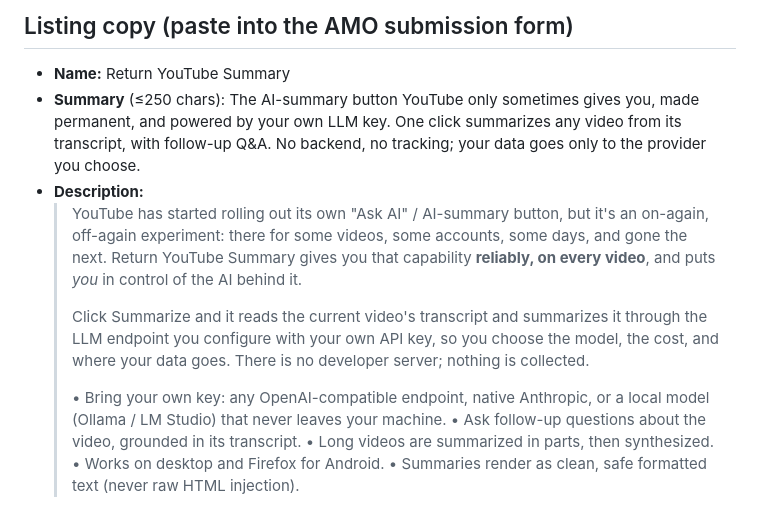
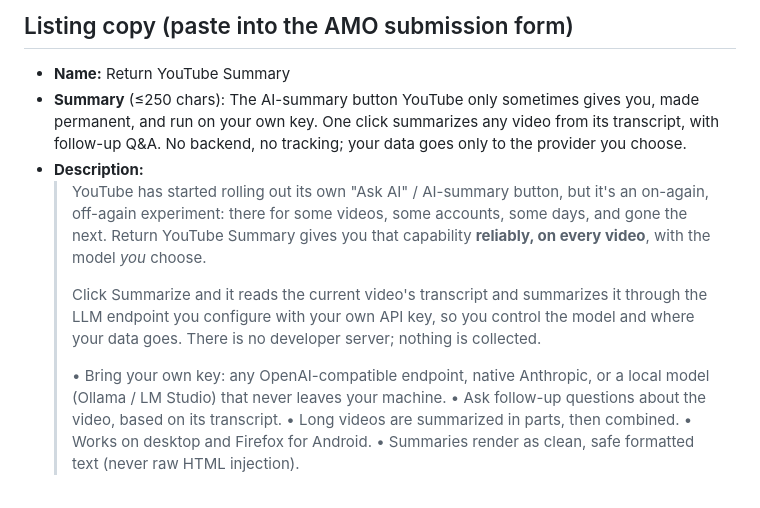
Before and after one commit to NaLG/yt-sum, a Markdown page: SUBMISSION.md, the part around the change. GitHub-like rendering.

Commit message:
Copy: trim the LLMisms (powered by / grounded in / synthesized / thin triads)
Docs-only (README, SUBMISSION); extension package unchanged. Plainer wording:
'run on your own key' not 'powered by your own LLM'; 'based on its transcript'
not 'grounded in'; 'combined' not 'synthesized'; dropped 'puts you in control of
the AI' and thinned the model/cost/data triad.

Co-Authored-By: Claude Fable 5 <noreply@anthropic.com>

```diff
--- a/SUBMISSION.md
+++ b/SUBMISSION.md
@@ -9,24 +9,24 @@ must never change once published.)
 
 - **Name:** Return YouTube Summary
 - **Summary** (≤250 chars): The AI-summary button YouTube only sometimes gives
-  you, made permanent, and powered by your own LLM key. One click summarizes any
-  video from its transcript, with follow-up Q&A. No backend, no tracking; your
-  data goes only to the provider you choose.
+  you, made permanent, and run on your own key. One click summarizes any video
+  from its transcript, with follow-up Q&A. No backend, no tracking; your data
+  goes only to the provider you choose.
 - **Description:**
   > YouTube has started rolling out its own "Ask AI" / AI-summary button, but
   > it's an on-again, off-again experiment: there for some videos, some accounts,
   > some days, and gone the next. Return YouTube Summary gives you that capability
-  > **reliably, on every video**, and puts *you* in control of the AI behind it.
+  > **reliably, on every video**, with the model *you* choose.
   >
   > Click Summarize and it reads the current video's transcript and summarizes it
-  > through the LLM endpoint you configure with your own API key, so you choose
-  > the model, the cost, and where your data goes. There is no developer server;
-  > nothing is collected.
+  > through the LLM endpoint you configure with your own API key, so you control
+  > the model and where your data goes. There is no developer server; nothing is
+  > collected.
   >
   > • Bring your own key: any OpenAI-compatible endpoint, native Anthropic, or a
   >   local model (Ollama / LM Studio) that never leaves your machine.
-  > • Ask follow-up questions about the video, grounded in its transcript.
-  > • Long videos are summarized in parts, then synthesized.
+  > • Ask follow-up questions about the video, based on its transcript.
+  > • Long videos are summarized in parts, then combined.
   > • Works on desktop and Firefox for Android.
   > • Summaries render as clean, safe formatted text (never raw HTML injection).
 - **Category:** Search Tools _(alt: Other)_
```
Also changed, not shown: README.md (+3 -3 lines).
